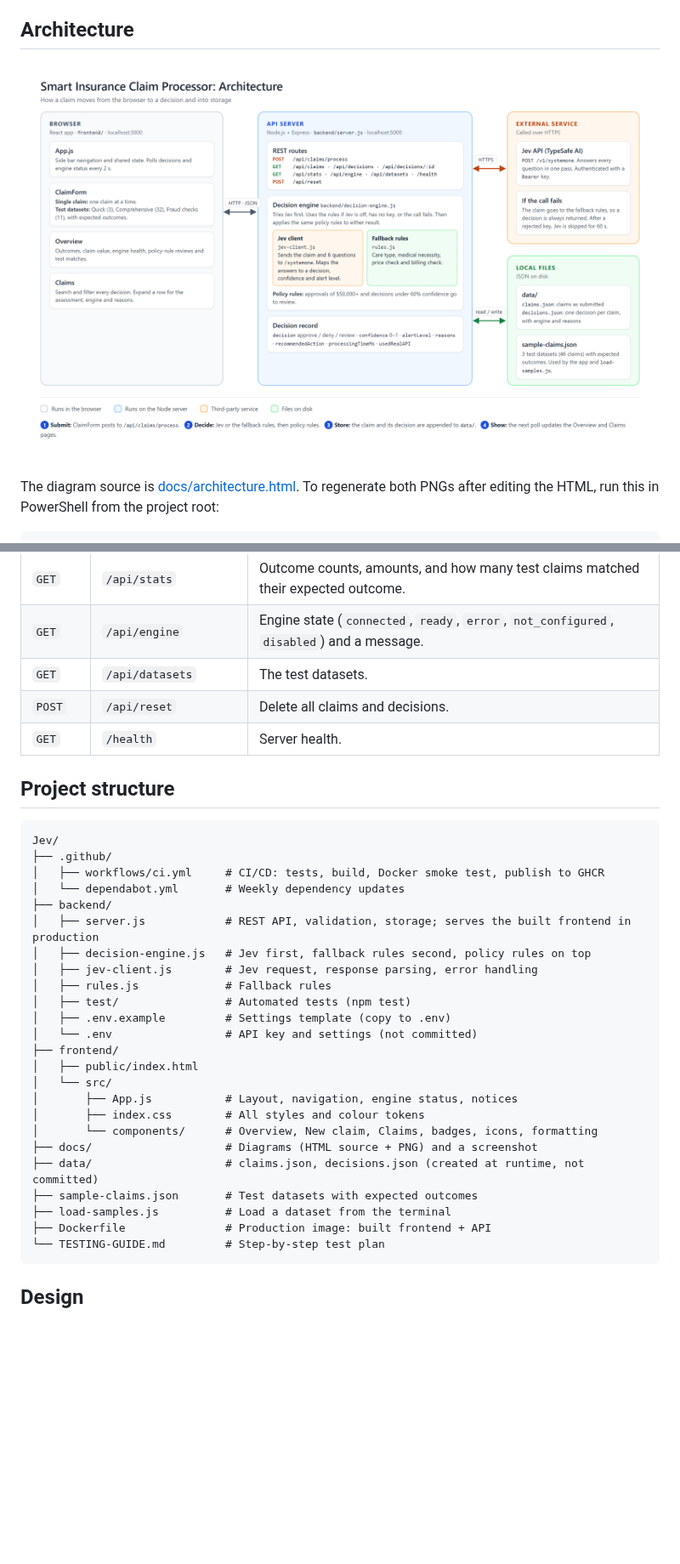
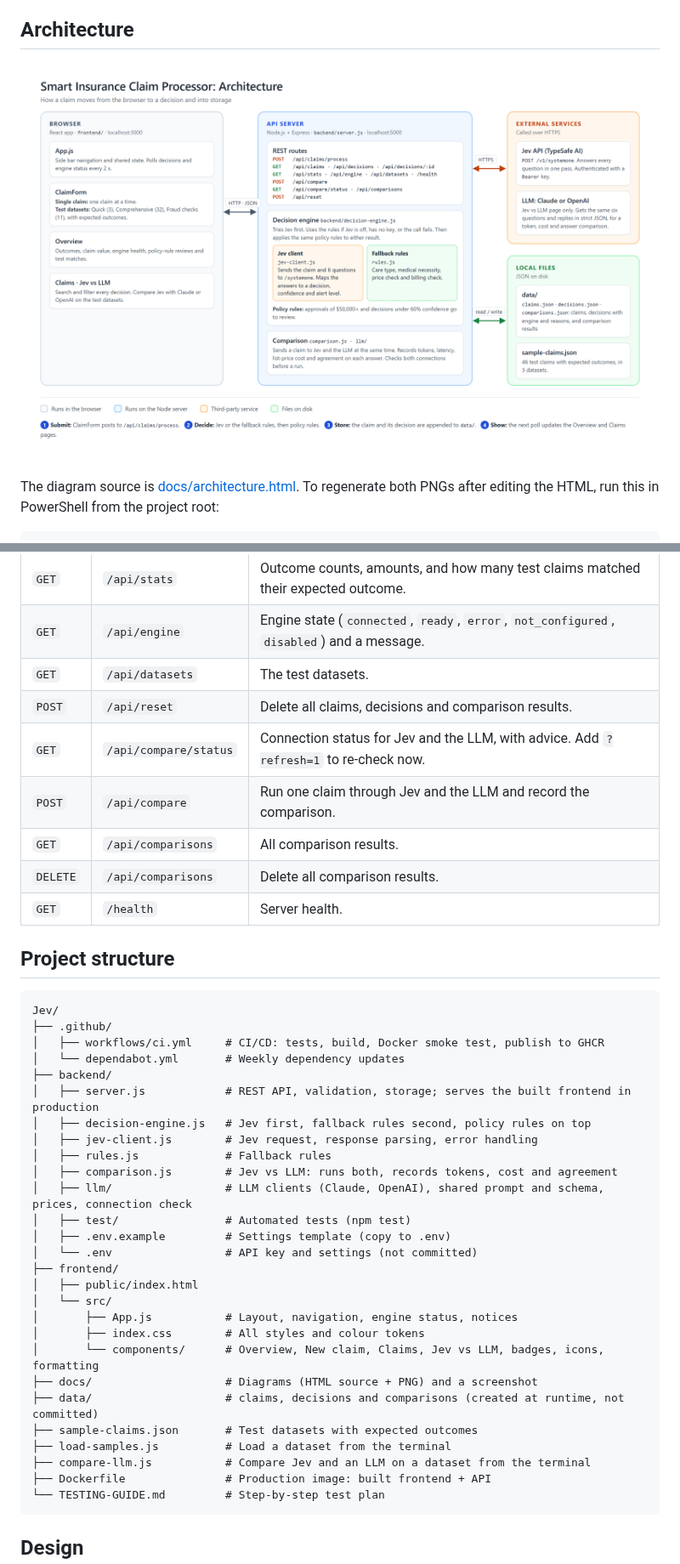
Before and after one commit to akhilkoduriak/jev-claim-processor, a Markdown page: README.md, 2 parts joined by grey strips. Shown at 85% size. Drawn GitHub-style; pictures changed too: docs/architecture.png; blank space fills up the shorter version.

````diff
--- a/README.md
+++ b/README.md
@@ -160,7 +204,11 @@ Open http://localhost:5000. Claims are stored in `/app/data` inside the containe
 | `GET` | `/api/stats` | Outcome counts, amounts, and how many test claims matched their expected outcome. |
 | `GET` | `/api/engine` | Engine state (`connected`, `ready`, `error`, `not_configured`, `disabled`) and a message. |
 | `GET` | `/api/datasets` | The test datasets. |
-| `POST` | `/api/reset` | Delete all claims and decisions. |
+| `POST` | `/api/reset` | Delete all claims, decisions and comparison results. |
+| `GET` | `/api/compare/status` | Connection status for Jev and the LLM, with advice. Add `?refresh=1` to re-check now. |
+| `POST` | `/api/compare` | Run one claim through Jev and the LLM and record the comparison. |
+| `GET` | `/api/comparisons` | All comparison results. |
+| `DELETE` | `/api/comparisons` | Delete all comparison results. |
 | `GET` | `/health` | Server health. |
 
 ## Project structure
@@ -175,6 +223,8 @@ Jev/
 │   ├── decision-engine.js   # Jev first, fallback rules second, policy rules on top
 │   ├── jev-client.js        # Jev request, response parsing, error handling
 │   ├── rules.js             # Fallback rules
+│   ├── comparison.js        # Jev vs LLM: runs both, records tokens, cost and agreement
+│   ├── llm/                 # LLM clients (Claude, OpenAI), shared prompt and schema, prices, connection check
 │   ├── test/                # Automated tests (npm test)
 │   ├── .env.example         # Settings template (copy to .env)
 │   └── .env                 # API key and settings (not committed)
@@ -183,11 +233,12 @@ Jev/
 │   └── src/
 │       ├── App.js           # Layout, navigation, engine status, notices
 │       ├── index.css        # All styles and colour tokens
-│       └── components/      # Overview, New claim, Claims, badges, icons, formatting
+│       └── components/      # Overview, New claim, Claims, Jev vs LLM, badges, icons, formatting
 ├── docs/                    # Diagrams (HTML source + PNG) and a screenshot
-├── data/                    # claims.json, decisions.json (created at runtime, not committed)
+├── data/                    # claims, decisions and comparisons (created at runtime, not committed)
 ├── sample-claims.json       # Test datasets with expected outcomes
 ├── load-samples.js          # Load a dataset from the terminal
+├── compare-llm.js           # Compare Jev and an LLM on a dataset from the terminal
 ├── Dockerfile               # Production image: built frontend + API
 └── TESTING-GUIDE.md         # Step-by-step test plan
 ```
````
Also changed, not shown: other parts of README.md (+46 -2 lines), TESTING-GUIDE.md (+22 -2 lines), 11 other files.
